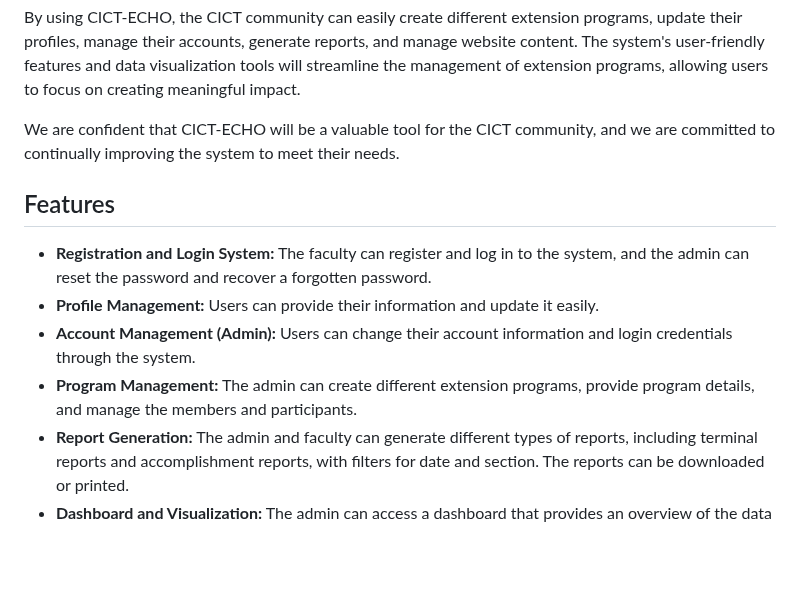
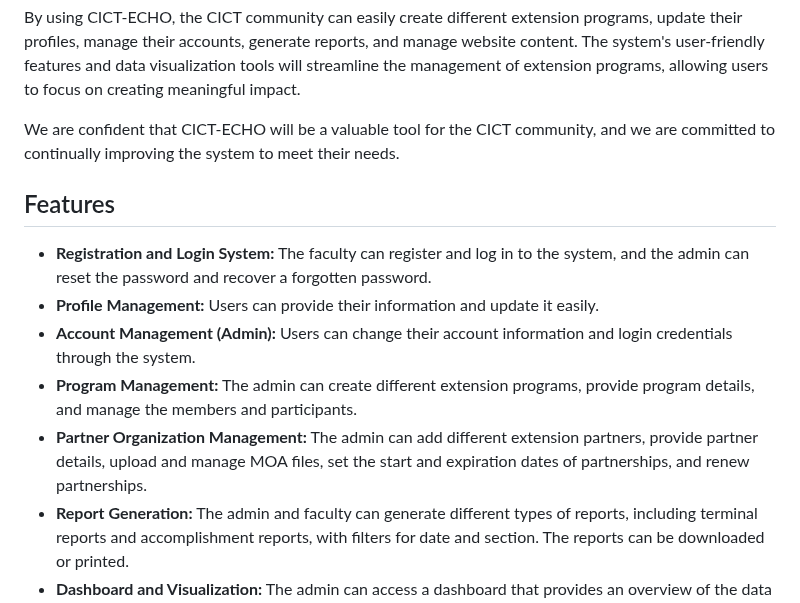
Before and after one commit to jevenson-github/cict-echo, a Markdown page: README.md, the part around the change. GitHub-like rendering; blank space fills up the shorter version.

```diff
--- a/README.md
+++ b/README.md
@@ -10,13 +10,13 @@ By using CICT-ECHO, the CICT community can easily create different extension pro
 
 We are confident that CICT-ECHO will be a valuable tool for the CICT community, and we are committed to continually improving the system to meet their needs.
 
-
 ## Features
 
 - **Registration and Login System:** The faculty can register and log in to the system, and the admin can reset the password and recover a forgotten password.
 - **Profile Management:** Users can provide their information and update it easily.
 - **Account Management (Admin):** Users can change their account information and login credentials through the system.
 - **Program Management:** The admin can create different extension programs, provide program details, and manage the members and participants.
+- **Partner Organization Management:** The admin can add different extension partners, provide partner details, upload and manage MOA files, set the start and expiration dates of partnerships, and renew partnerships.
 - **Report Generation:** The admin and faculty can generate different types of reports, including terminal reports and accomplishment reports, with filters for date and section. The reports can be downloaded or printed.
 - **Dashboard and Visualization:** The admin can access a dashboard that provides an overview of the data within the system, including different graphs that represent historical data.
 - **Content Management:** The admin can manage and update website content, including text, images, and themes.
```
